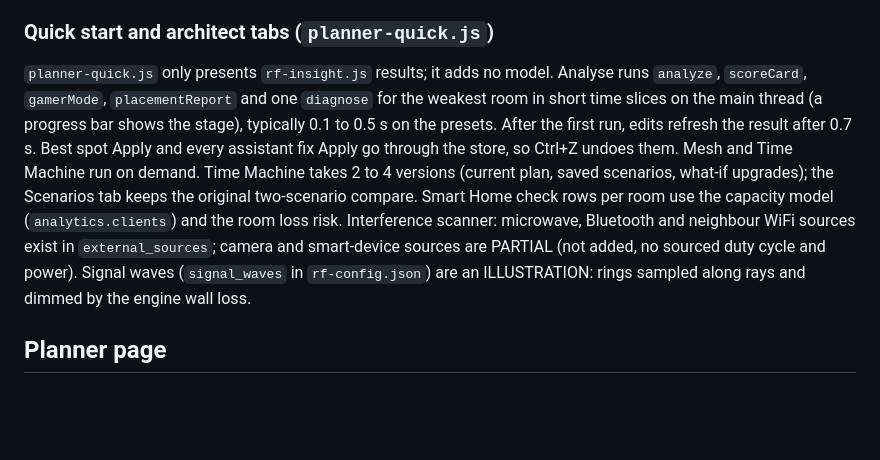
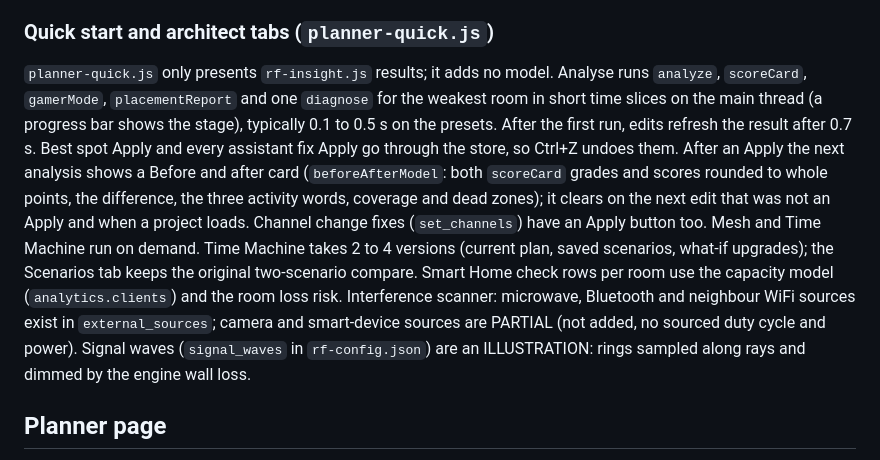
Before and after one commit to MiChaelinzo/irl-wallhack, a Markdown page: docs/rf-planner.md, the part around the change. GitHub-like rendering; blank space fills up the shorter version.

```diff
--- a/docs/rf-planner.md
+++ b/docs/rf-planner.md
@@ -186,7 +186,7 @@ Figures from `node tools/perf_architect.js` (Xeon, node 22): re-simulation after
 
 ### Quick start and architect tabs (`planner-quick.js`)
 
-`planner-quick.js` only presents `rf-insight.js` results; it adds no model. Analyse runs `analyze`, `scoreCard`, `gamerMode`, `placementReport` and one `diagnose` for the weakest room in short time slices on the main thread (a progress bar shows the stage), typically 0.1 to 0.5 s on the presets. After the first run, edits refresh the result after 0.7 s. Best spot Apply and every assistant fix Apply go through the store, so Ctrl+Z undoes them. Mesh and Time Machine run on demand. Time Machine takes 2 to 4 versions (current plan, saved scenarios, what-if upgrades); the Scenarios tab keeps the original two-scenario compare. Smart Home check rows per room use the capacity model (`analytics.clients`) and the room loss risk. Interference scanner: microwave, Bluetooth and neighbour WiFi sources exist in `external_sources`; camera and smart-device sources are PARTIAL (not added, no sourced duty cycle and power). Signal waves (`signal_waves` in `rf-config.json`) are an ILLUSTRATION: rings sampled along rays and dimmed by the engine wall loss.
+`planner-quick.js` only presents `rf-insight.js` results; it adds no model. Analyse runs `analyze`, `scoreCard`, `gamerMode`, `placementReport` and one `diagnose` for the weakest room in short time slices on the main thread (a progress bar shows the stage), typically 0.1 to 0.5 s on the presets. After the first run, edits refresh the result after 0.7 s. Best spot Apply and every assistant fix Apply go through the store, so Ctrl+Z undoes them. After an Apply the next analysis shows a Before and after card (`beforeAfterModel`: both `scoreCard` grades and scores rounded to whole points, the difference, the three activity words, coverage and dead zones); it clears on the next edit that was not an Apply and when a project loads. Channel change fixes (`set_channels`) have an Apply button too. Mesh and Time Machine run on demand. Time Machine takes 2 to 4 versions (current plan, saved scenarios, what-if upgrades); the Scenarios tab keeps the original two-scenario compare. Smart Home check rows per room use the capacity model (`analytics.clients`) and the room loss risk. Interference scanner: microwave, Bluetooth and neighbour WiFi sources exist in `external_sources`; camera and smart-device sources are PARTIAL (not added, no sourced duty cycle and power). Signal waves (`signal_waves` in `rf-config.json`) are an ILLUSTRATION: rings sampled along rays and dimmed by the engine wall loss.
 
 ## Planner page
 
```
Also changed, not shown: CHANGELOG.md (+3 -0 lines), README.md (+2 -1 lines), docs/screenshot-planner-quick-fix.png (added), docs/screenshot-planner-quick.png, 5 other files.
